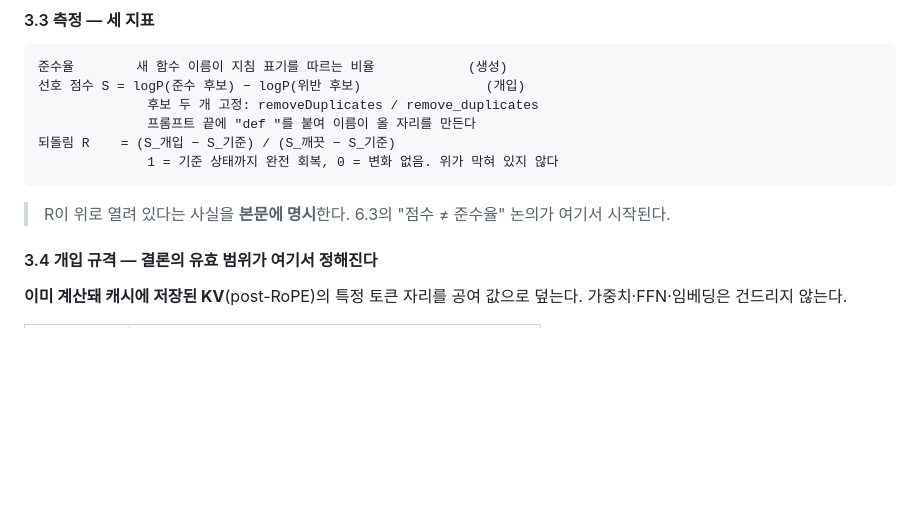
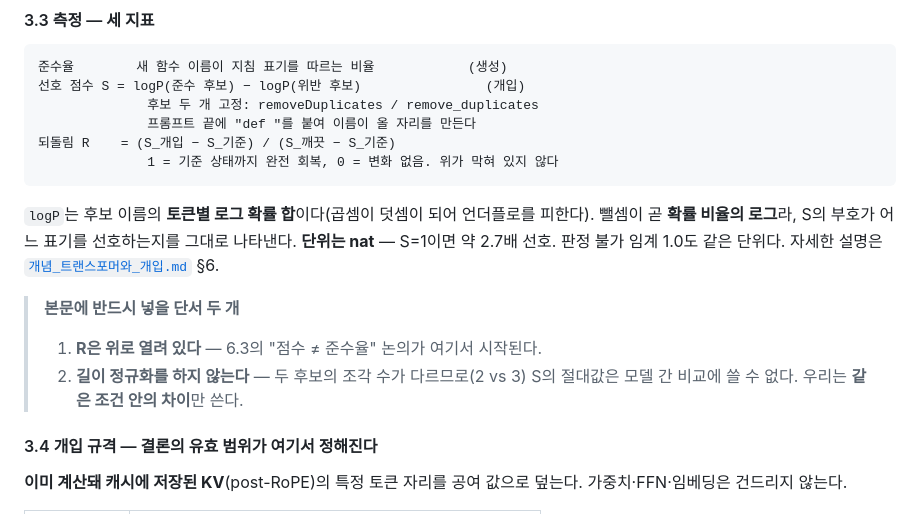
Before and after one commit to deanjs/HCLT_2026, a Markdown page: docs/논문구성_HCLT2026.md, the part around the change. Rendered like a GitHub page; blank space fills up the shorter version.

````diff
--- a/docs/논문구성_HCLT2026.md
+++ b/docs/논문구성_HCLT2026.md
@@ -124,7 +124,15 @@ Every function name uses one of two styles only: camelCase or snake_case.
               1 = 기준 상태까지 완전 회복, 0 = 변화 없음. 위가 막혀 있지 않다
 ```
 
-> R이 위로 열려 있다는 사실을 **본문에 명시**한다. 6.3의 "점수 ≠ 준수율" 논의가 여기서 시작된다.
+`logP`는 후보 이름의 **토큰별 로그 확률 합**이다(곱셈이 덧셈이 되어 언더플로를 피한다).
+뺄셈이 곧 **확률 비율의 로그**라, S의 부호가 어느 표기를 선호하는지를 그대로 나타낸다.
+**단위는 nat** — S=1이면 약 2.7배 선호. 판정 불가 임계 1.0도 같은 단위다.
+자세한 설명은 [`개념_트랜스포머와_개입.md`](개념_트랜스포머와_개입.md) §6.
+
+> **본문에 반드시 넣을 단서 두 개**
+> 1. **R은 위로 열려 있다** — 6.3의 "점수 ≠ 준수율" 논의가 여기서 시작된다.
+> 2. **길이 정규화를 하지 않는다** — 두 후보의 조각 수가 다르므로(2 vs 3) S의 절대값은
+>    모델 간 비교에 쓸 수 없다. 우리는 **같은 조건 안의 차이**만 쓴다.
 
 #### 3.4 개입 규격 — 결론의 유효 범위가 여기서 정해진다
 
````
Also changed, not shown: docs/개념_트랜스포머와_개입.md (+58 -3 lines).
